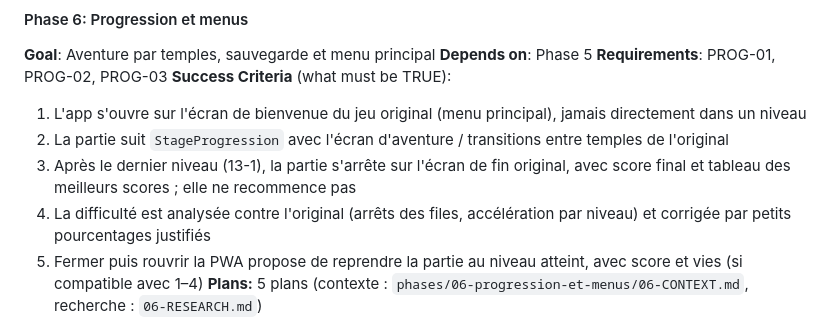
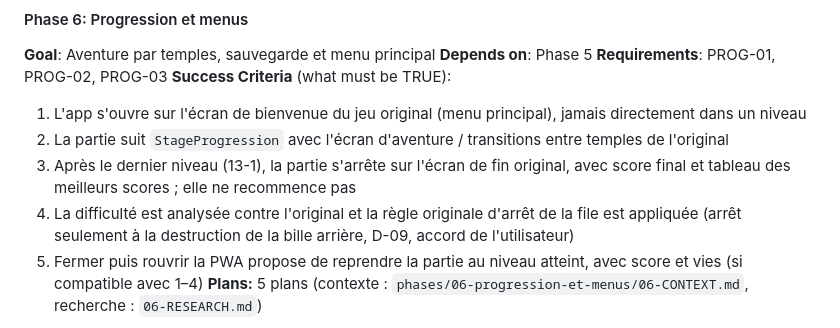
Before and after one commit to romaindetroyat/zuma, a Markdown page: .planning/ROADMAP.md, the part around the change. Drawn GitHub-style.

Commit message:
docs(06): roadmap criterion 4 follows D-09 (original pusher rule)
Co-Authored-By: Claude Opus 5.5 <noreply@anthropic.com>
Claude-Session: https://claude.ai/code/session_01MJvwDRqQK8pxNntYapBXdo

```diff
--- a/.planning/ROADMAP.md
+++ b/.planning/ROADMAP.md
@@ -94,7 +94,7 @@ Plans:
   1. L'app s'ouvre sur l'écran de bienvenue du jeu original (menu principal), jamais directement dans un niveau
   2. La partie suit `StageProgression` avec l'écran d'aventure / transitions entre temples de l'original
   3. Après le dernier niveau (13-1), la partie s'arrête sur l'écran de fin original, avec score final et tableau des meilleurs scores ; elle ne recommence pas
-  4. La difficulté est analysée contre l'original (arrêts des files, accélération par niveau) et corrigée par petits pourcentages justifiés
+  4. La difficulté est analysée contre l'original et la règle originale d'arrêt de la file est appliquée (arrêt seulement à la destruction de la bille arrière, D-09, accord de l'utilisateur)
   5. Fermer puis rouvrir la PWA propose de reprendre la partie au niveau atteint, avec score et vies (si compatible avec 1–4)
 **Plans:** 5 plans (contexte : `phases/06-progression-et-menus/06-CONTEXT.md`, recherche : `06-RESEARCH.md`)
 
```
